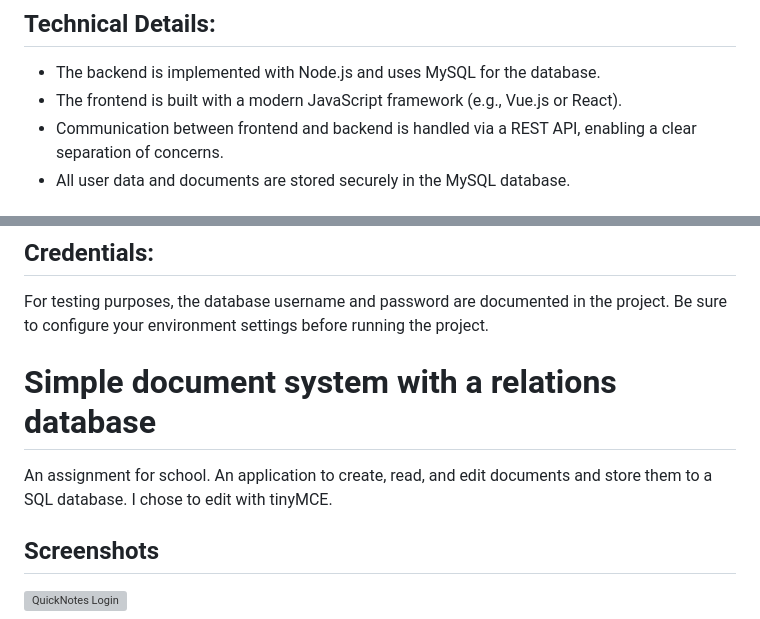
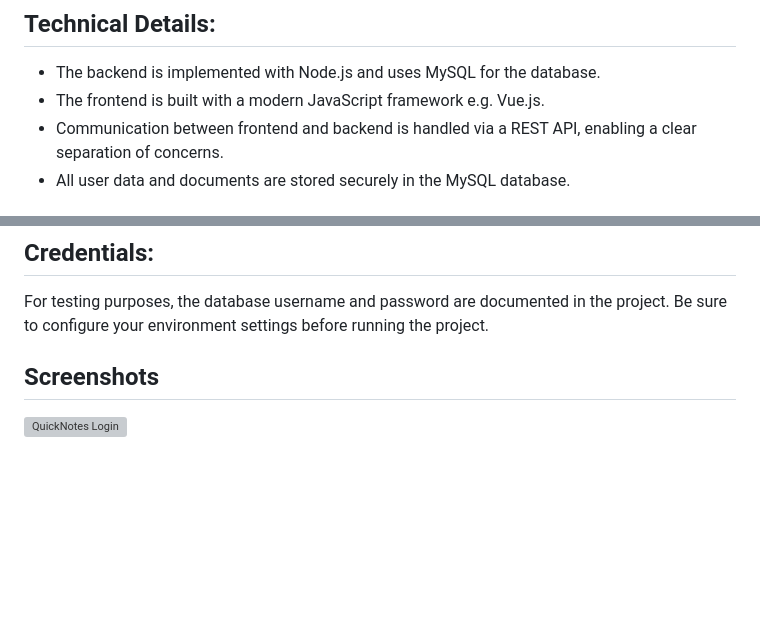
Before and after one commit to Annika-Nyholm/notes-Annika-Nyholm-1, a Markdown page: readme.md, 2 parts joined by grey strips. GitHub-like rendering; blank space fills up the shorter version; grey boxes are pictures that could not be loaded.

```diff
--- a/readme.md
+++ b/readme.md
@@ -11,7 +11,7 @@ This project is a document management system built as a demo for a client who wa
 
 ## Technical Details:
 - The backend is implemented with Node.js and uses MySQL for the database.
-- The frontend is built with a modern JavaScript framework (e.g., Vue.js or React).
+- The frontend is built with a modern JavaScript framework e.g. Vue.js.
 - Communication between frontend and backend is handled via a REST API, enabling a clear separation of concerns.
 - All user data and documents are stored securely in the MySQL database.
 
@@ -34,14 +34,6 @@ The project includes a MySQL database that stores user information and document
 
 ## Credentials:
 For testing purposes, the database username and password are documented in the project. Be sure to configure your environment settings before running the project.
-
-
-
-
-# Simple document system with a relations database
-
-An assignment for school. An application to create, read, and edit documents and store them to a SQL database. I chose to edit with tinyMCE.
-
 
 
 ## Screenshots
```
